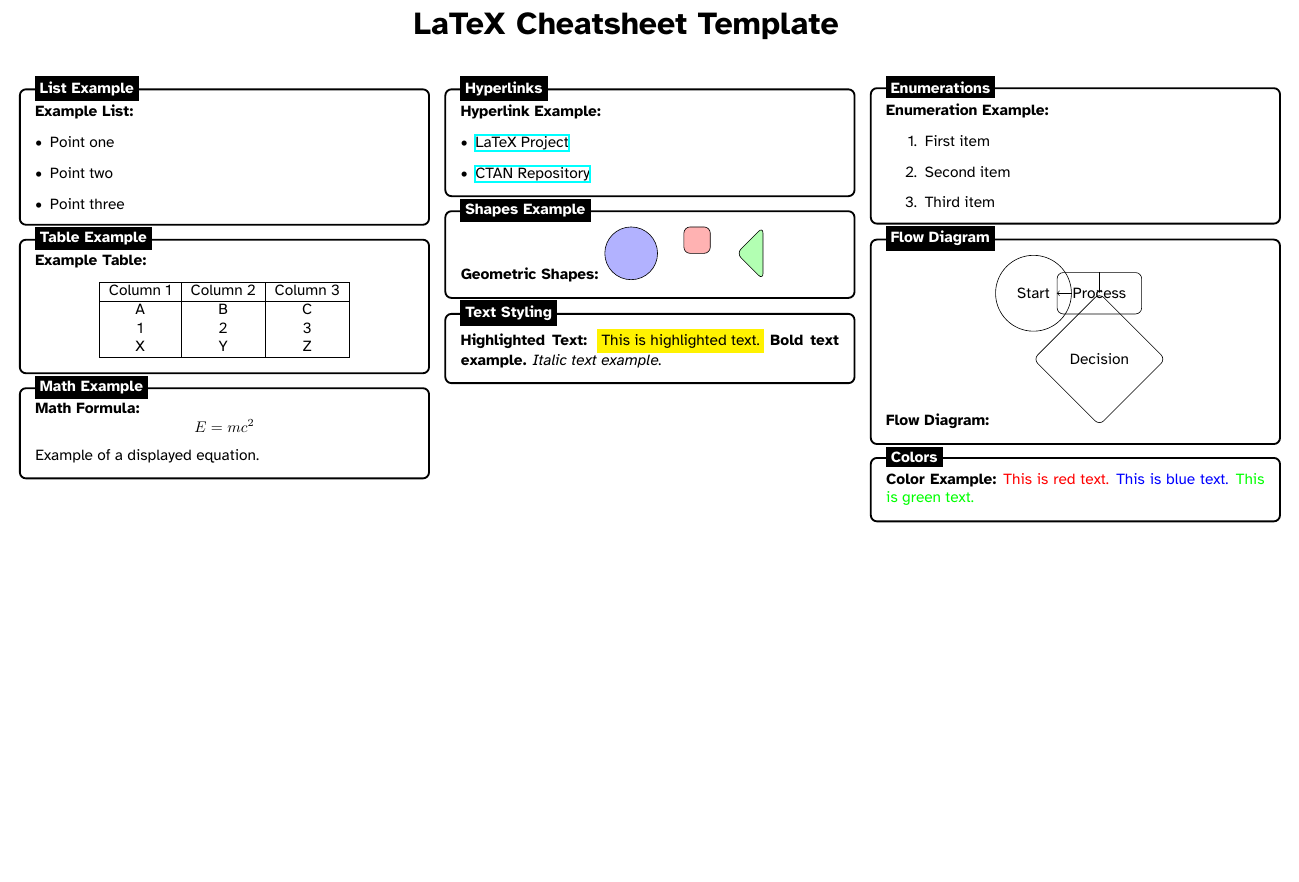
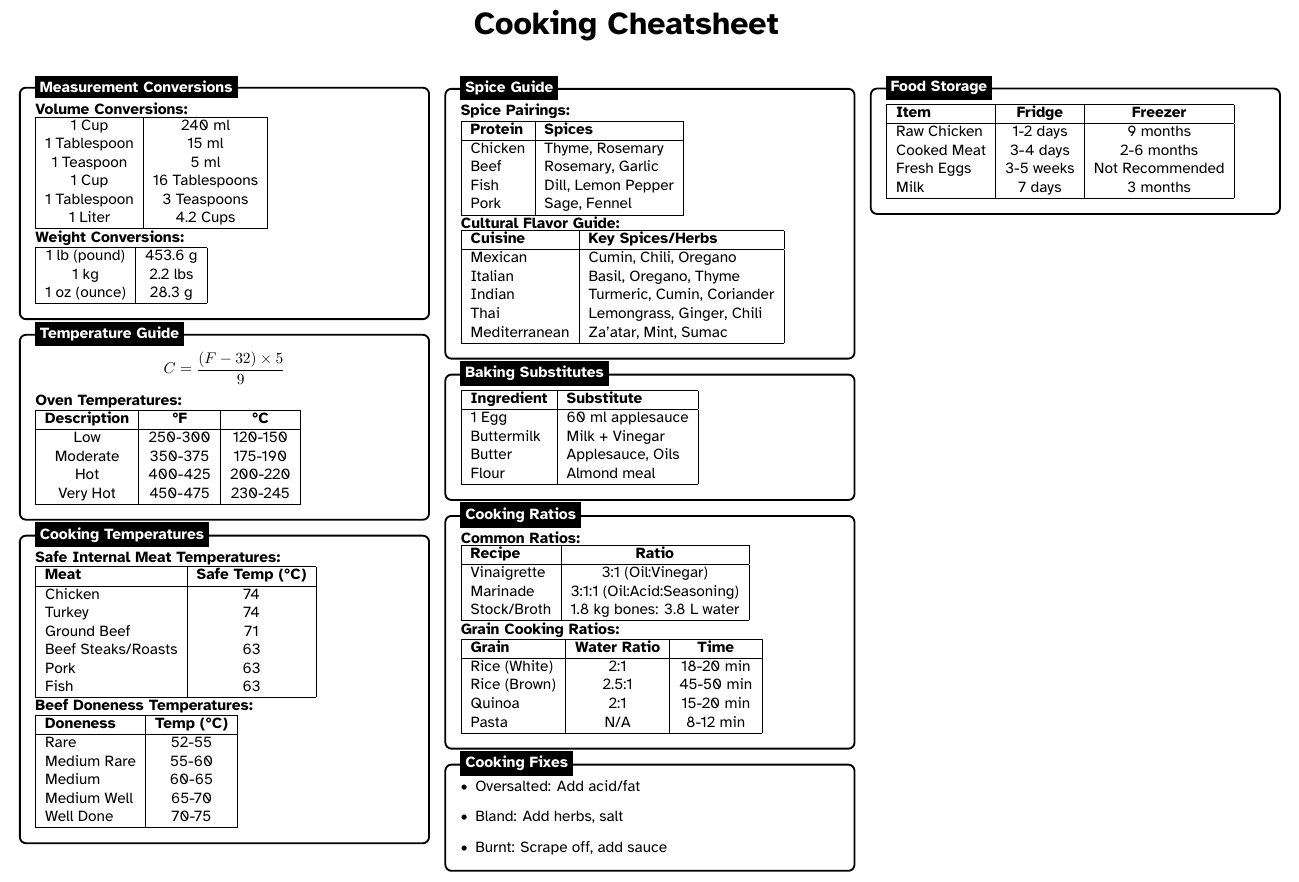
Before and after one commit to nilp0inter/cooking-cheatsheet, a LaTeX document (cheatsheet.tex): part of the page, cut at the place of the change, the shorter picture padded with empty space. Compiled offline with XeLaTeX.

Commit message:
feat: claude generated cheatsheet (no fact checked)

```diff
--- a/cheatsheet.tex
+++ b/cheatsheet.tex
@@ -20,158 +20,220 @@
 \setlength{\oddsidemargin}{-25mm}
 \setlength{\evensidemargin}{-25mm}
 
-
 % TikZ styles
 \tikzstyle{mybox} = [draw=black, fill=white, very thick, rectangle, rounded corners, inner sep=10pt, inner ysep=10pt]
 \tikzstyle{fancytitle} =[fill=black, text=white, font=\bfseries]
 
 \begin{document}
 
-\begin{center}{\huge{\textbf{LaTeX Cheatsheet Template}}}\end{center}
+\begin{center}{\huge{\textbf{Cooking Cheatsheet}}}\end{center}
 \vspace{1mm}
 \raggedcolumns
 \begin{multicols*}{3}
 
-% Column 1: Lists, Tables, Math
-% Box 1: List example
 \begin{tikzpicture}
 \node [mybox] (box){%
     \begin{minipage}{0.3\textwidth}
-        \textbf{Example List:}
+        \textbf{Volume Conversions:}
+
+        \begin{tabular}{|c|c|}
+        \hline
+        1 Cup & 240 ml \\
+        1 Tablespoon & 15 ml \\
+        1 Teaspoon & 5 ml \\
+        1 Cup & 16 Tablespoons \\
+        1 Tablespoon & 3 Teaspoons \\
+        1 Liter & 4.2 Cups \\
+        \hline
+        \end{tabular}
+
+        \textbf{Weight Conversions:}
+
+        \begin{tabular}{|c|c|}
+        \hline
+        1 lb (pound) & 453.6 g \\
+        1 kg & 2.2 lbs \\
+        1 oz (ounce) & 28.3 g \\
+        \hline
+        \end{tabular}
+    \end{minipage}
+};
+\node[fancytitle, right=10pt] at (box.north west) {Measurement Conversions};
+\end{tikzpicture}
+
+% Temperature Conversions
+\begin{tikzpicture}
+\node [mybox] (box){%
+    \begin{minipage}{0.3\textwidth}
+        \[ C = \frac{(F-32) \times 5}{9} \]
+
+        \textbf{Oven Temperatures:}
+
+        \begin{tabular}{|c|c|c|}
+        \hline
+        \textbf{Description} & \textbf{°F} & \textbf{°C} \\
+        \hline
+        Low & 250-300 & 120-150 \\
+        Moderate & 350-375 & 175-190 \\
+        Hot & 400-425 & 200-220 \\
+        Very Hot & 450-475 & 230-245 \\
+        \hline
+        \end{tabular}
+    \end{minipage}
+};
+\node[fancytitle, right=10pt] at (box.north west) {Temperature Guide};
+\end{tikzpicture}
+
+\begin{tikzpicture}
+\node [mybox] (box){%
+    \begin{minipage}{0.3\textwidth}
+        \textbf{Safe Internal Meat Temperatures:}
+
+        \begin{tabular}{|l|c|}
+        \hline
+        \textbf{Meat} & \textbf{Safe Temp (°C)} \\
+        \hline
+        Chicken & 74 \\
+        Turkey & 74 \\
+        Ground Beef & 71 \\
+        Beef Steaks/Roasts & 63 \\
+        Pork & 63 \\
+        Fish & 63 \\
+        \hline
+        \end{tabular}
+
+        \textbf{Beef Doneness Temperatures:}
+
+        \begin{tabular}{|l|c|}
+        \hline
+        \textbf{Doneness} & \textbf{Temp (°C)} \\
+        \hline
+        Rare & 52-55 \\
+        Medium Rare & 55-60 \\
+        Medium & 60-65 \\
+        Medium Well & 65-70 \\
+        Well Done & 70-75 \\
+        \hline
+        \end{tabular}
+    \end{minipage}
+};
+\node[fancytitle, right=10pt] at (box.north west) {Cooking Temperatures};
+\end{tikzpicture}
+
+% Spice Pairings
+\begin{tikzpicture}
+\node [mybox] (box){%
+    \begin{minipage}{0.3\textwidth}
+        \textbf{Spice Pairings:}
+
+        \begin{tabular}{|l|l|}
+        \hline
+        \textbf{Protein} & \textbf{Spices} \\
+        \hline
+        Chicken & Thyme, Rosemary \\
+        Beef & Rosemary, Garlic \\
+        Fish & Dill, Lemon Pepper \\
+        Pork & Sage, Fennel \\
+        \hline
+        \end{tabular}
+
+        \textbf{Cultural Flavor Guide:}
+
+        \begin{tabular}{|l|l|}
+        \hline
+        \textbf{Cuisine} & \textbf{Key Spices/Herbs} \\
+        \hline
+        Mexican & Cumin, Chili, Oregano \\
+        Italian & Basil, Oregano, Thyme \\
+        Indian & Turmeric, Cumin, Coriander \\
+        Thai & Lemongrass, Ginger, Chili \\
+        Mediterranean & Za'atar, Mint, Sumac \\
+        \hline
+        \end{tabular}
+    \end{minipage}
+};
+\node[fancytitle, right=10pt] at (box.north west) {Spice Guide};
+\end{tikzpicture}
+
+\begin{tikzpicture}
+\node [mybox] (box){%
+    \begin{minipage}{0.3\textwidth}
+        \begin{tabular}{|l|l|}
+        \hline
+        \textbf{Ingredient} & \textbf{Substitute} \\
+        \hline
+        1 Egg & 60 ml applesauce \\
+        Buttermilk & Milk + Vinegar \\
+        Butter & Applesauce, Oils \\
+        Flour & Almond meal \\
+        \hline
+        \end{tabular}
+    \end{minipage}
+};
+\node[fancytitle, right=10pt] at (box.north west) {Baking Substitutes};
+\end{tikzpicture}
+
+\begin{tikzpicture}
+\node [mybox] (box){%
+    \begin{minipage}{0.3\textwidth}
+        \textbf{Common Ratios:}
+
+        \begin{tabular}{|l|c|}
+        \hline
+        \textbf{Recipe} & \textbf{Ratio} \\
+        \hline
+        Vinaigrette & 3:1 (Oil:Vinegar) \\
+        Marinade & 3:1:1 (Oil:Acid:Seasoning) \\
+        Stock/Broth & 1.8 kg bones: 3.8 L water \\
+        \hline
+        \end{tabular}
+
+        \textbf{Grain Cooking Ratios:}
+
+        \begin{tabular}{|l|c|c|}
+        \hline
+        \textbf{Grain} & \textbf{Water Ratio} & \textbf{Time} \\
+        \hline
+        Rice (White) & 2:1 & 18-20 min \\
+        Rice (Brown) & 2.5:1 & 45-50 min \\
+        Quinoa & 2:1 & 15-20 min \\
+        Pasta & N/A & 8-12 min \\
+        \hline
+        \end{tabular}
+    \end{minipage}
+};
+\node[fancytitle, right=10pt] at (box.north west) {Cooking Ratios};
+\end{tikzpicture}
+
+\begin{tikzpicture}
+\node [mybox] (box){%
+    \begin{minipage}{0.3\textwidth}
         \begin{itemize}[leftmargin=*]
-            \item Point one
-            \item Point two
-            \item Point three
+            \item Oversalted: Add acid/fat
+            \item Bland: Add herbs, salt
+            \item Burnt: Scrape off, add sauce
         \end{itemize}
     \end{minipage}
 };
-\node[fancytitle, right=10pt] at (box.north west) {List Example};
+\node[fancytitle, right=10pt] at (box.north west) {Cooking Fixes};
 \end{tikzpicture}
 
-% Box 2: Table example
 \begin{tikzpicture}
 \node [mybox] (box){%
     \begin{minipage}{0.3\textwidth}
-        \textbf{Example Table:}
-        \begin{center}
-        \begin{tabular}{|c|c|c|}
+        \begin{tabular}{|l|c|c|}
         \hline
-        Column 1 & Column 2 & Column 3 \\
+        \textbf{Item} & \textbf{Fridge} & \textbf{Freezer} \\
         \hline
-        A & B & C \\
-        1 & 2 & 3 \\
-        X & Y & Z \\
+        Raw Chicken & 1-2 days & 9 months \\
+        Cooked Meat & 3-4 days & 2-6 months \\
+        Fresh Eggs & 3-5 weeks & Not Recommended \\
+        Milk & 7 days & 3 months \\
         \hline
         \end{tabular}
-        \end{center}
     \end{minipage}
 };
-\node[fancytitle, right=10pt] at (box.north west) {Table Example};
-\end{tikzpicture}
-
-% Box 3: Math formula example
-\begin{tikzpicture}
-\node [mybox] (box){%
-    \begin{minipage}{0.3\textwidth}
-        \textbf{Math Formula:}
-        \[ E = mc^2 \]
-        Example of a displayed equation.
-    \end{minipage}
-};
-\node[fancytitle, right=10pt] at (box.north west) {Math Example};
-\end{tikzpicture}
-
-\columnbreak
-
-% Column 2: Hyperlinks, Graphics, Text Styling
-% Box 4: Hyperlink example
-\begin{tikzpicture}
-\node [mybox] (box){%
-    \begin{minipage}{0.3\textwidth}
-        \textbf{Hyperlink Example:}
-        \begin{itemize}[leftmargin=*]
-            \item \href{https://www.latex-project.org}{LaTeX Project}
-            \item \href{https://ctan.org}{CTAN Repository}
-        \end{itemize}
-    \end{minipage}
-};
-\node[fancytitle, right=10pt] at (box.north west) {Hyperlinks};
-\end{tikzpicture}
-
-% Box 5: Geometric shapes with TikZ
-\begin{tikzpicture}
-\node [mybox] (box){%
-    \begin{minipage}{0.3\textwidth}
-        \textbf{Geometric Shapes:}
-        \begin{tikzpicture}[scale=0.6]
-            \draw[fill=blue!30] (0,0) circle (1cm);
-            \draw[fill=red!30] (2,0) rectangle (3,1);
-            \draw[fill=green!30] (4,0) -- (5,1) -- (5,-1) -- cycle;
-        \end{tikzpicture}
-    \end{minipage}
-};
-\node[fancytitle, right=10pt] at (box.north west) {Shapes Example};
-\end{tikzpicture}
-
-% Box 6: Highlighted text
-\begin{tikzpicture}
-\node [mybox] (box){%
-    \begin{minipage}{0.3\textwidth}
-        \textbf{Highlighted Text:}
-        \colorbox{yellow}{This is highlighted text.}
-        \textbf{Bold text example.}
-        \textit{Italic text example.}
-    \end{minipage}
-};
-\node[fancytitle, right=10pt] at (box.north west) {Text Styling};
-\end{tikzpicture}
-
-\columnbreak
-
-% Column 3: Enumerations, Diagrams, Colors
-% Box 7: Enumerations
-\begin{tikzpicture}
-\node [mybox] (box){%
-    \begin{minipage}{0.3\textwidth}
-        \textbf{Enumeration Example:}
-        \begin{enumerate}
-            \item First item
-            \item Second item
-            \item Third item
-        \end{enumerate}
-    \end{minipage}
-};
-\node[fancytitle, right=10pt] at (box.north west) {Enumerations};
-\end{tikzpicture}
-
-% Box 8: Diagram example
-\begin{tikzpicture}
-\node [mybox] (box){%
-    \begin{minipage}{0.3\textwidth}
-        \textbf{Flow Diagram:}
-        \begin{tikzpicture}[node distance=1.5cm, auto]
-            \node[draw, circle] (start) {Start};
-            \node[draw, rectangle, right of=start] (process) {Process};
-            \node[draw, diamond, below of=process] (decision) {Decision};
-            \draw[->] (start) -- (process);
-            \draw[->] (process) -- (decision);
-        \end{tikzpicture}
-    \end{minipage}
-};
-\node[fancytitle, right=10pt] at (box.north west) {Flow Diagram};
-\end{tikzpicture}
-
-% Box 9: Color example
-\begin{tikzpicture}
-\node [mybox] (box){%
-    \begin{minipage}{0.3\textwidth}
-        \textbf{Color Example:}
-        \textcolor{red}{This is red text.}
-        \textcolor{blue}{This is blue text.}
-        \textcolor{green}{This is green text.}
-    \end{minipage}
-};
-\node[fancytitle, right=10pt] at (box.north west) {Colors};
+\node[fancytitle, right=10pt] at (box.north west) {Food Storage};
 \end{tikzpicture}
 
 \end{multicols*}
```
